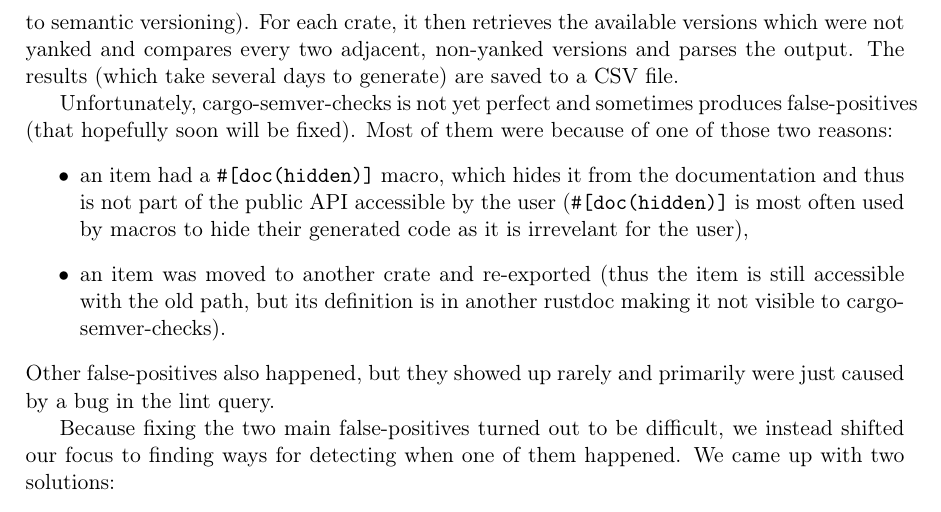
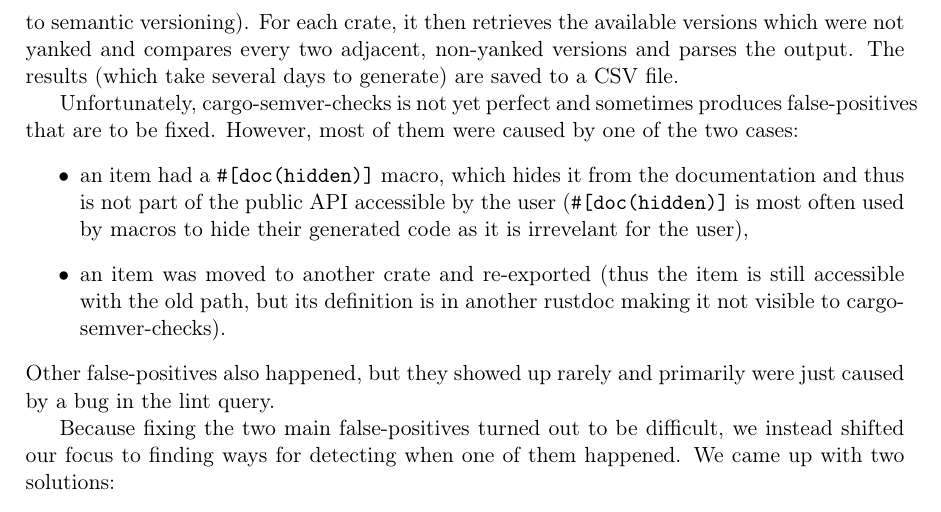
Before and after one commit to tonowak/bachelors-thesis, a LaTeX thesis (thesis-en.tex): part of page 32 of 41, cut so that both start at the same text. Compiled offline with pdfLaTeX.

Commit message:
Update thesis-en.tex
Co-authored-by: Bartosz Smolarczyk <92160712+SmolSir@users.noreply.github.com>

```diff
--- a/thesis-en.tex
+++ b/thesis-en.tex
@@ -805,7 +805,7 @@ and compares every two adjacent, non-yanked versions and parses the output.
 The results (which take several days to generate) are saved to a CSV file.
 
 Unfortunately, cargo-semver-checks is not yet perfect and sometimes produces false-positives
-(that hopefully soon will be fixed). Most of them were because of one of those two reasons:
+that are to be fixed. However, most of them were caused by one of the two cases:
 \begin{itemize}
 	\item an item had a \texttt{\#[doc(hidden)]} macro,
 		which hides it from the documentation and thus is not part
```
